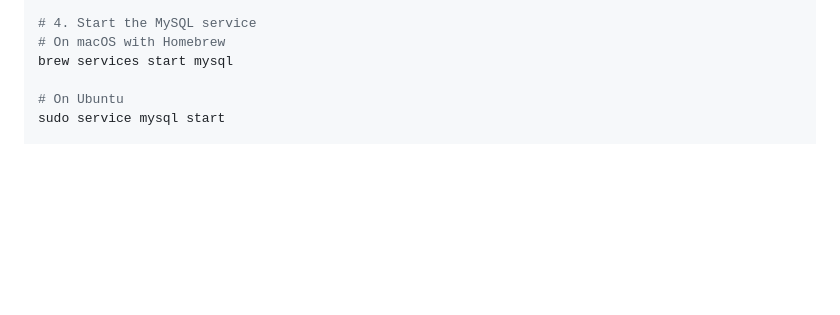
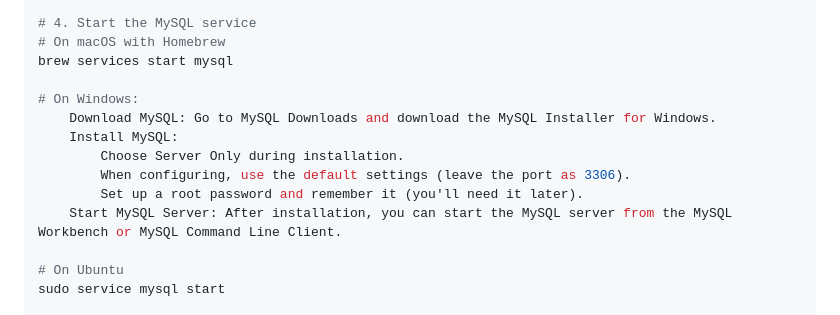
Before and after one commit to alexhoff2/Gator_Tutor, a Markdown page: README.md, the part around the change. Rendered like a GitHub page; blank space fills up the shorter version.

Commit message:
Update README.md
Added MySQL guide for windows.

```diff
--- a/README.md
+++ b/README.md
@@ -49,6 +49,14 @@ sudo apt-get install mysql-server
 # 4. Start the MySQL service
 # On macOS with Homebrew
 brew services start mysql
+
+# On Windows:
+    Download MySQL: Go to MySQL Downloads and download the MySQL Installer for Windows.
+    Install MySQL:
+        Choose Server Only during installation.
+        When configuring, use the default settings (leave the port as 3306).
+        Set up a root password and remember it (you'll need it later).
+    Start MySQL Server: After installation, you can start the MySQL server from the MySQL Workbench or MySQL Command Line Client.
 
 # On Ubuntu
 sudo service mysql start
```
